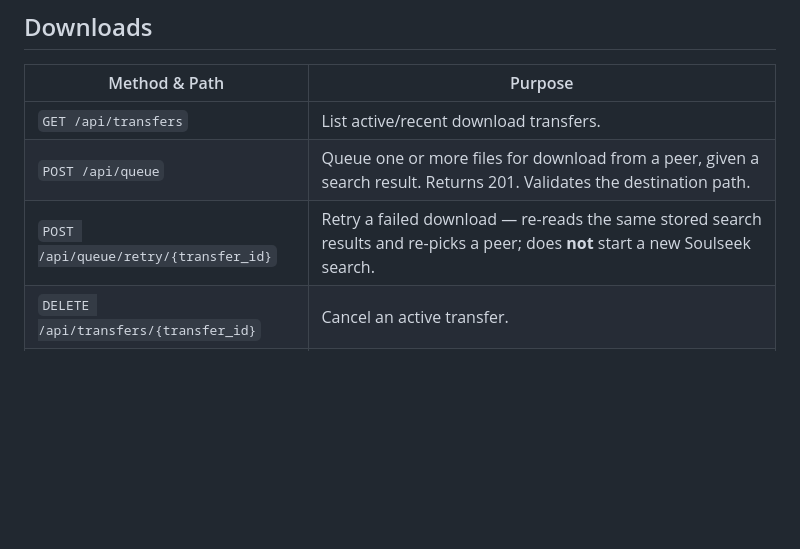
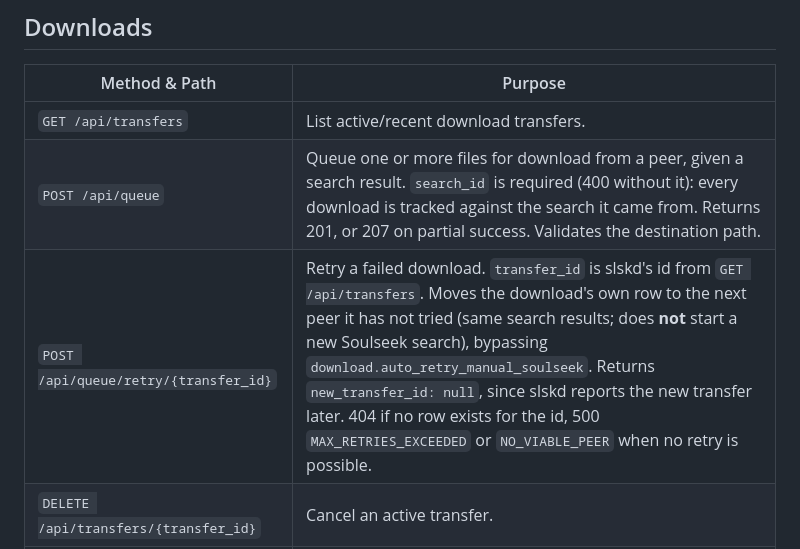
Before and after one commit to Goober-nation/Post-Vinyl, a Markdown page: docs/api.md, the part around the change. Drawn GitHub-style; blank space fills up the shorter version.

Commit message:
Document required search_id and retry semantics in api.md

```diff
--- a/docs/api.md
+++ b/docs/api.md
@@ -63,8 +63,8 @@ back.
 | Method & Path | Purpose |
 |---|---|
 | `GET /api/transfers` | List active/recent download transfers. |
-| `POST /api/queue` | Queue one or more files for download from a peer, given a search result. Returns 201. Validates the destination path. |
-| `POST /api/queue/retry/{transfer_id}` | Retry a failed download — re-reads the same stored search results and re-picks a peer; does **not** start a new Soulseek search. |
+| `POST /api/queue` | Queue one or more files for download from a peer, given a search result. `search_id` is required (400 without it): every download is tracked against the search it came from. Returns 201, or 207 on partial success. Validates the destination path. |
+| `POST /api/queue/retry/{transfer_id}` | Retry a failed download. `transfer_id` is slskd's id from `GET /api/transfers`. Moves the download's own row to the next peer it has not tried (same search results; does **not** start a new Soulseek search), bypassing `download.auto_retry_manual_soulseek`. Returns `new_transfer_id: null`, since slskd reports the new transfer later. 404 if no row exists for the id, 500 `MAX_RETRIES_EXCEEDED` or `NO_VIABLE_PEER` when no retry is possible. |
 | `DELETE /api/transfers/{transfer_id}` | Cancel an active transfer. |
 | `DELETE /api/transfers` | Bulk-delete finished transfer records from Post-Vinyl's own bookkeeping (does not affect files already imported). |
 
```
